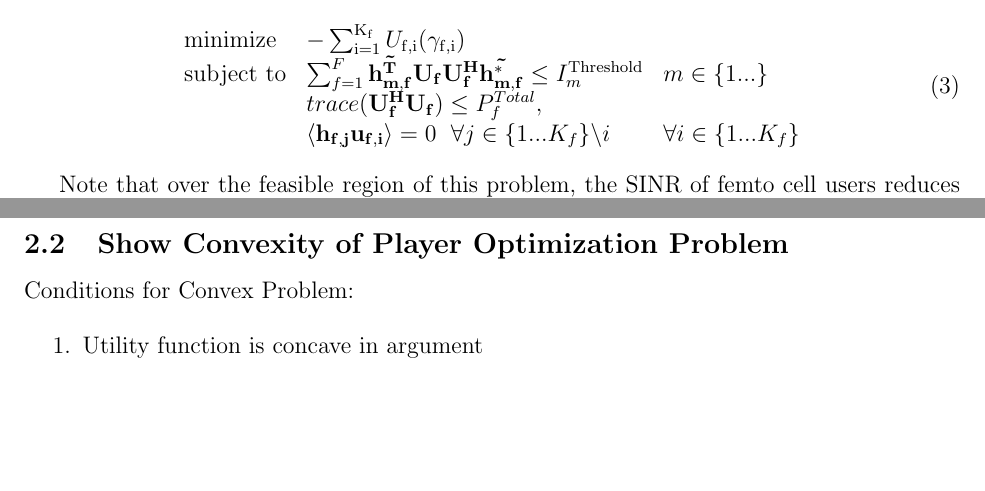
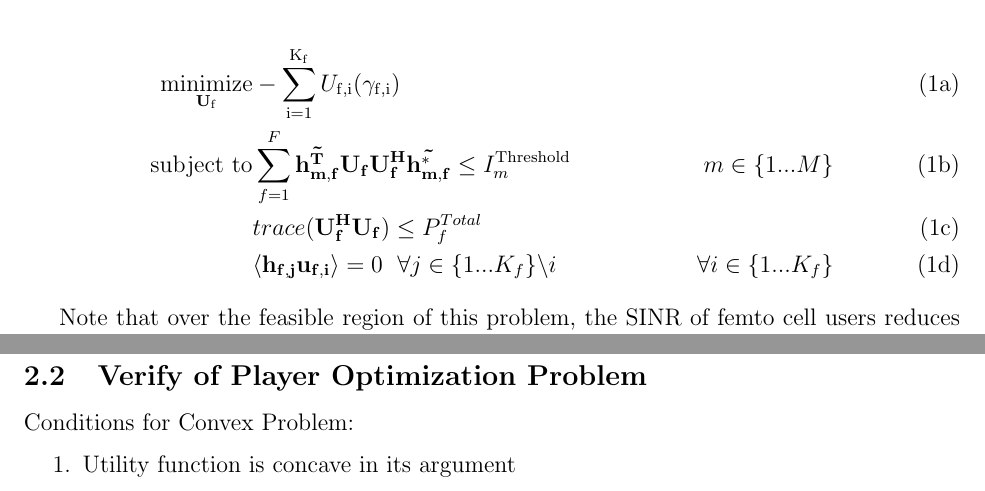
Before and after one commit to pghartig/Power-Control, a LaTeX paper (system_model/system_model.tex): two parts of pages 4 and 5 of 8, joined at a grey line, cut so that both start at the same text, the shorter picture padded with empty space. Compiled offline with LaTeX, dvips and Ghostscript.

Commit message:
improving typeset

```diff
--- a/system_model/system_model.tex
+++ b/system_model/system_model.tex
@@ -127,25 +139,25 @@ Each player $f$ attempts to maximize utility function $U_f()$ while playing a st
 \\
 
 The player optimization problem of player $f$ can be written as:
-    \begin{equation}
-    \begin{array}{lll}
-    \mbox{minimize}   & - \sum_{\mathrm{i=1}}^{\mathrm{K_f}}
-    U_{\mathrm{f,i}}(\gamma_{\mathrm{f,i}})
-  	\\
-    \mbox{subject to}
-    &  \sum^F_{f=1} \mathbf{\tilde{h_{m,f}^T}}  \mathbf{U_f}  \mathbf{U_f^H}
-    \mathbf{\tilde{h_{m,f}^*}} \leq I^{\mathrm{Threshold}}_{m} & m \in \{1 ...
-    \}
-    \\
-    & trace(\mathbf{U_f^H}\mathbf{U_f}) \leq P^{Total}_{f},
-    \\
-    & \langle \mathbf{h_{f,j}}\mathbf{u_{f,i}} \rangle =0\ \; \forall j \in \{1
-    ... K_f\}\backslash i &\forall i \in \{1 ... K_f\}
-    \end{array}
-    \label{player_opt}
-    \end{equation}
 
-Note that over the feasible region of this problem, the SINR of femto cell users reduces to due to  \eqref{Zero_Forcing}
+
+	\begin{subequations}
+	\label{eq:optim}
+	\begin{align}
+	    \underset{\mathbf{U_{\mathrm{f}}} }{\text{minimize}}
+	    & - \sum_{\mathrm{i=1}}^{\mathrm{K_f}}
+    	U_{\mathrm{f,i}}(\gamma_{\mathrm{f,i}})\label{player_opt} \\
+	    \text{subject to}  &
+	    \sum^F_{f=1}\mathbf{\tilde{h_{m,f}^T}}  \mathbf{U_f}  \mathbf{U_f^H}
+		\mathbf{\tilde{h_{m,f}^*}} \leq I^{\mathrm{Threshold}}_{m} & m \in \{1 ...M\}
+		\label{interference_const}\\
+        & trace(\mathbf{U_f^H}\mathbf{U_f}) \leq P^{Total}_{f} \label{power_const}\\
+        & \langle \mathbf{h_{f,j}}\mathbf{u_{f,i}} \rangle =0\ \; \forall j \in \{1... K_f\}				\backslash i &\forall i \in \{1 ... K_f\} \label{zf_const}
+	\end{align}
+	\end{subequations}
+
+
+Note that over the feasible region of this problem, the SINR of femto cell users reduces to due to  \eqref{zf_const}
 
 	\begin{equation}\label{zf_snr}
 	\gamma_{\mathrm{f,i}} = \frac{|\mathbf{h^H_{\mathrm{f,i}}u_{\mathrm{f,i}}}|^2}
@@ -161,10 +173,10 @@ Say $U_f() $ is the sum of all capacities for femto cell users of FC-BS $f$
 U_f(\mathbf{U_f}) = \sum^{K_f}_{i=1} log(1+\gamma_{\mathrm{f,i}})
 \end{displaymath}
 
-\subsection{Show Convexity of Player Optimization Problem}
+\subsection{Verify of Player Optimization Problem}
 
 Conditions for Convex Problem:
 
 \begin{enumerate}
-\item Utility function is concave in argument
+\item Utility function is concave in its argument
 \begin{itemize}
```
Also changed, not shown: system_model/system_model.tex (68 more changed lines). Lines whose indentation alone changed are shown as unchanged.
